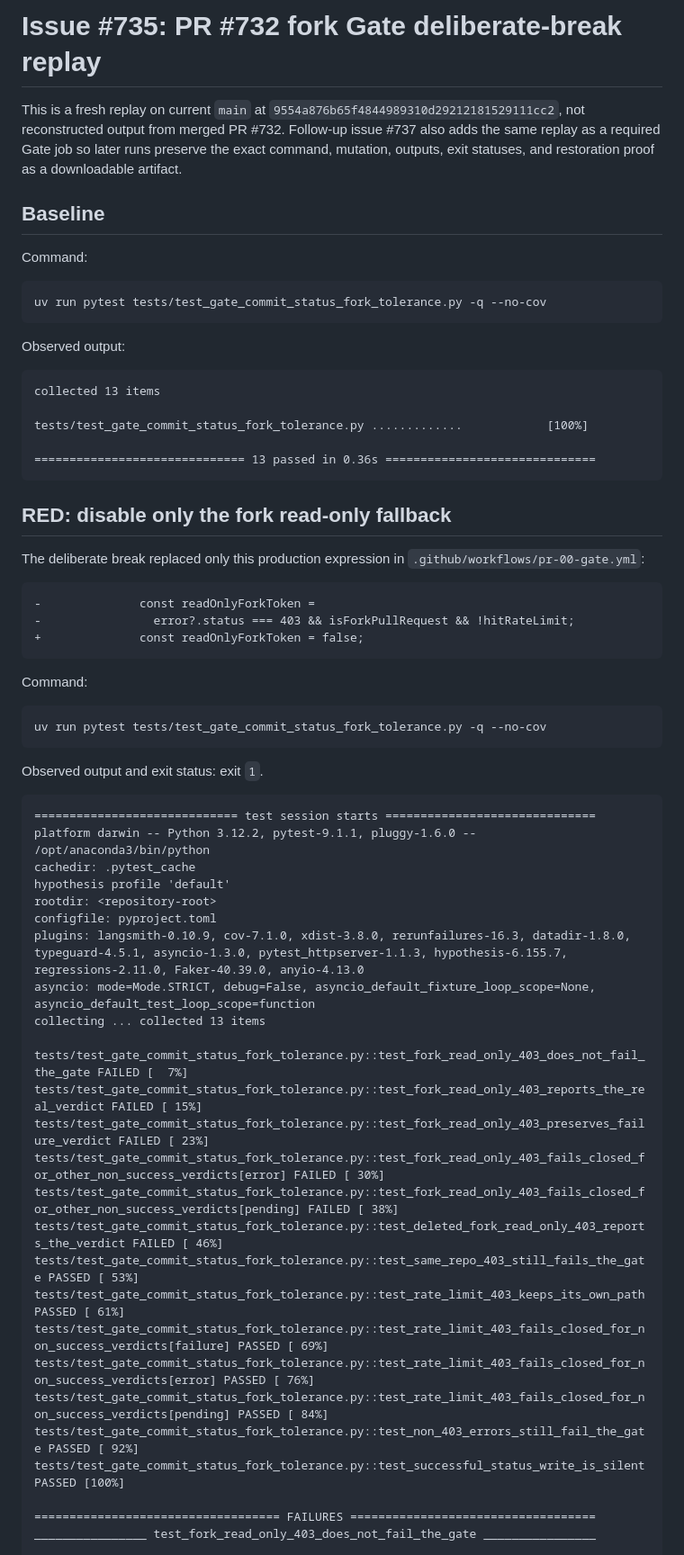
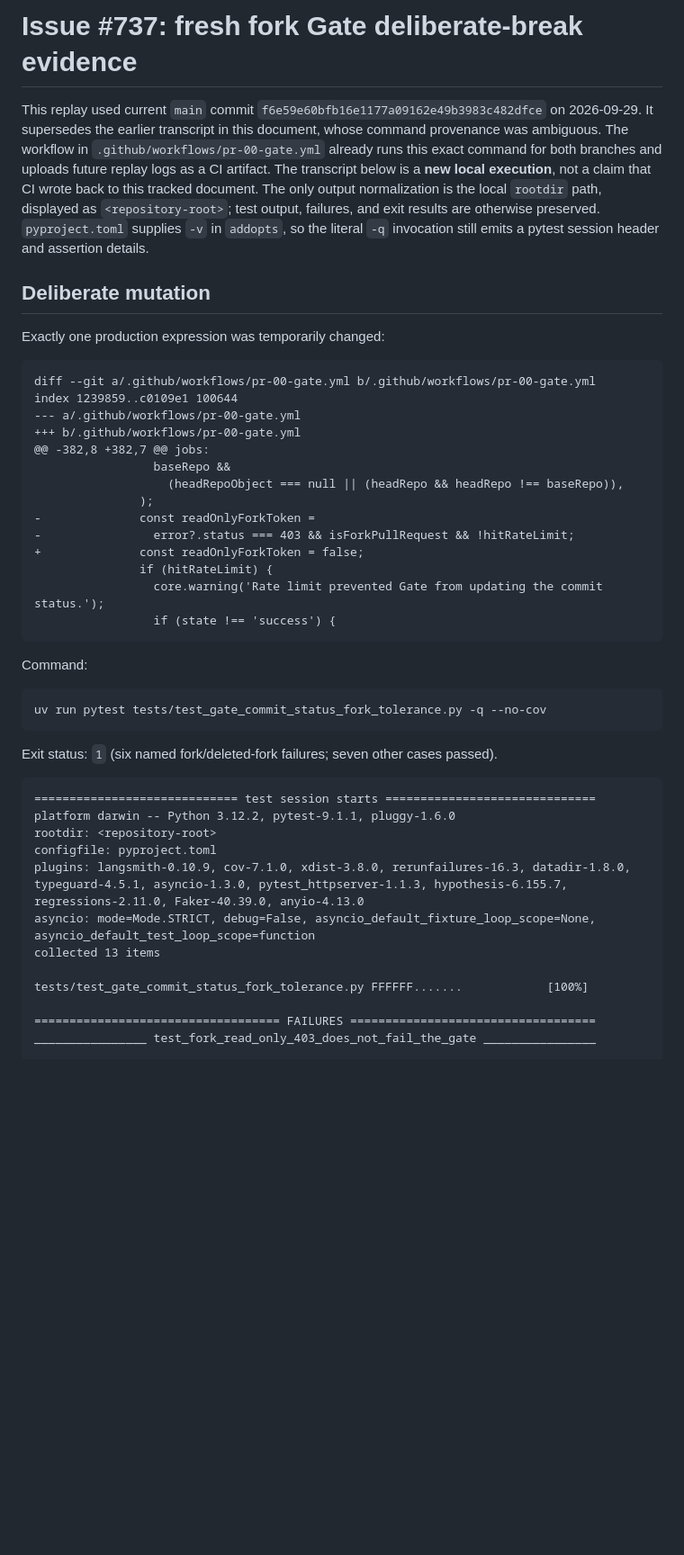
Before and after one commit to stranske/learning-management-system, a Markdown page: docs/evidence/issue-735-pr-732-deliberate-break.md, the part around one of its changes. Shown at 90% size. Rendered like a GitHub page; blank space fills up the shorter version.

Commit message:
docs: record exact issue 737 fork Gate replay evidence (#739)

````diff
--- a/docs/evidence/issue-735-pr-732-deliberate-break.md
+++ b/docs/evidence/issue-735-pr-732-deliberate-break.md
@@ -1,33 +1,26 @@
-# Issue #735: PR #732 fork Gate deliberate-break replay
+# Issue #737: fresh fork Gate deliberate-break evidence
 
-This is a fresh replay on current `main` at `9554a876b65f4844989310d29212181529111cc2`, not reconstructed output from merged PR #732. Follow-up issue #737 also adds the same replay as a required Gate job so later runs preserve the exact command, mutation, outputs, exit statuses, and restoration proof as a downloadable artifact.
+This replay used current `main` commit `f6e59e60bfb16e1177a09162e49b3983c482dfce` on 2026-09-29. It supersedes the earlier transcript in this document, whose command provenance was ambiguous. The workflow in `.github/workflows/pr-00-gate.yml` already runs this exact command for both branches and uploads future replay logs as a CI artifact. The transcript below is a **new local execution**, not a claim that CI wrote back to this tracked document. The only output normalization is the local `rootdir` path, displayed as `<repository-root>`; test output, failures, and exit results are otherwise preserved. `pyproject.toml` supplies `-v` in `addopts`, so the literal `-q` invocation still emits a pytest session header and assertion details.
 
-## Baseline
+## Deliberate mutation
 
-Command:
-
-```text
-uv run pytest tests/test_gate_commit_status_fork_tolerance.py -q --no-cov
-```
-
-Observed output:
-
-```text
-collected 13 items
-
-tests/test_gate_commit_status_fork_tolerance.py .............            [100%]
-
-============================== 13 passed in 0.36s ==============================
-```
-
-## RED: disable only the fork read-only fallback
-
-The deliberate break replaced only this production expression in `.github/workflows/pr-00-gate.yml`:
+Exactly one production expression was temporarily changed:
 
 ```diff
+diff --git a/.github/workflows/pr-00-gate.yml b/.github/workflows/pr-00-gate.yml
+index 1239859..c0109e1 100644
+--- a/.github/workflows/pr-00-gate.yml
++++ b/.github/workflows/pr-00-gate.yml
+@@ -382,8 +382,7 @@ jobs:
+                 baseRepo &&
+                   (headRepoObject === null || (headRepo && headRepo !== baseRepo)),
+               );
 -              const readOnlyForkToken =
 -                error?.status === 403 && isForkPullRequest && !hitRateLimit;
 +              const readOnlyForkToken = false;
+               if (hitRateLimit) {
+                 core.warning('Rate limit prevented Gate from updating the commit status.');
+                 if (state !== 'success') {
 ```
 
 Command:
@@ -36,32 +29,18 @@ Command:
 uv run pytest tests/test_gate_commit_status_fork_tolerance.py -q --no-cov
 ```
 
-Observed output and exit status: exit `1`.
+Exit status: `1` (six named fork/deleted-fork failures; seven other cases passed).
 
 ```text
 ============================= test session starts ==============================
-platform darwin -- Python 3.12.2, pytest-9.1.1, pluggy-1.6.0 -- /opt/anaconda3/bin/python
-cachedir: .pytest_cache
-hypothesis profile 'default'
+platform darwin -- Python 3.12.2, pytest-9.1.1, pluggy-1.6.0
 rootdir: <repository-root>
 configfile: pyproject.toml
 plugins: langsmith-0.10.9, cov-7.1.0, xdist-3.8.0, rerunfailures-16.3, datadir-1.8.0, typeguard-4.5.1, asyncio-1.3.0, pytest_httpserver-1.1.3, hypothesis-6.155.7, regressions-2.11.0, Faker-40.39.0, anyio-4.13.0
 asyncio: mode=Mode.STRICT, debug=False, asyncio_default_fixture_loop_scope=None, asyncio_default_test_loop_scope=function
-collecting ... collected 13 items
+collected 13 items
 
-tests/test_gate_commit_status_fork_tolerance.py::test_fork_read_only_403_does_not_fail_the_gate FAILED [  7%]
-tests/test_gate_commit_status_fork_tolerance.py::test_fork_read_only_403_reports_the_real_verdict FAILED [ 15%]
-tests/test_gate_commit_status_fork_tolerance.py::test_fork_read_only_403_preserves_failure_verdict FAILED [ 23%]
-tests/test_gate_commit_status_fork_tolerance.py::test_fork_read_only_403_fails_closed_for_other_non_success_verdicts[error] FAILED [ 30%]
-tests/test_gate_commit_status_fork_tolerance.py::test_fork_read_only_403_fails_closed_for_other_non_success_verdicts[pending] FAILED [ 38%]
-tests/test_gate_commit_status_fork_tolerance.py::test_deleted_fork_read_only_403_reports_the_verdict FAILED [ 46%]
-tests/test_gate_commit_status_fork_tolerance.py::test_same_repo_403_still_fails_the_gate PASSED [ 53%]
-tests/test_gate_commit_status_fork_tolerance.py::test_rate_limit_403_keeps_its_own_path PASSED [ 61%]
-tests/test_gate_commit_status_fork_tolerance.py::test_rate_limit_403_fails_closed_for_non_success_verdicts[failure] PASSED [ 69%]
-tests/test_gate_commit_status_fork_tolerance.py::test_rate_limit_403_fails_closed_for_non_success_verdicts[error] PASSED [ 76%]
-tests/test_gate_commit_status_fork_tolerance.py::test_rate_limit_403_fails_closed_for_non_success_verdicts[pending] PASSED [ 84%]
-tests/test_gate_commit_status_fork_tolerance.py::test_non_403_errors_still_fail_the_gate PASSED [ 92%]
-tests/test_gate_commit_status_fork_tolerance.py::test_successful_status_write_is_silent PASSED [100%]
+tests/test_gate_commit_status_fork_tolerance.py FFFFFF.......            [100%]
 
 =================================== FAILURES ===================================
 ________________ test_fork_read_only_403_does_not_fail_the_gate ________________
````
Also changed, not shown: other parts of docs/evidence/issue-735-pr-732-deliberate-break.md (+17 -31 lines).
